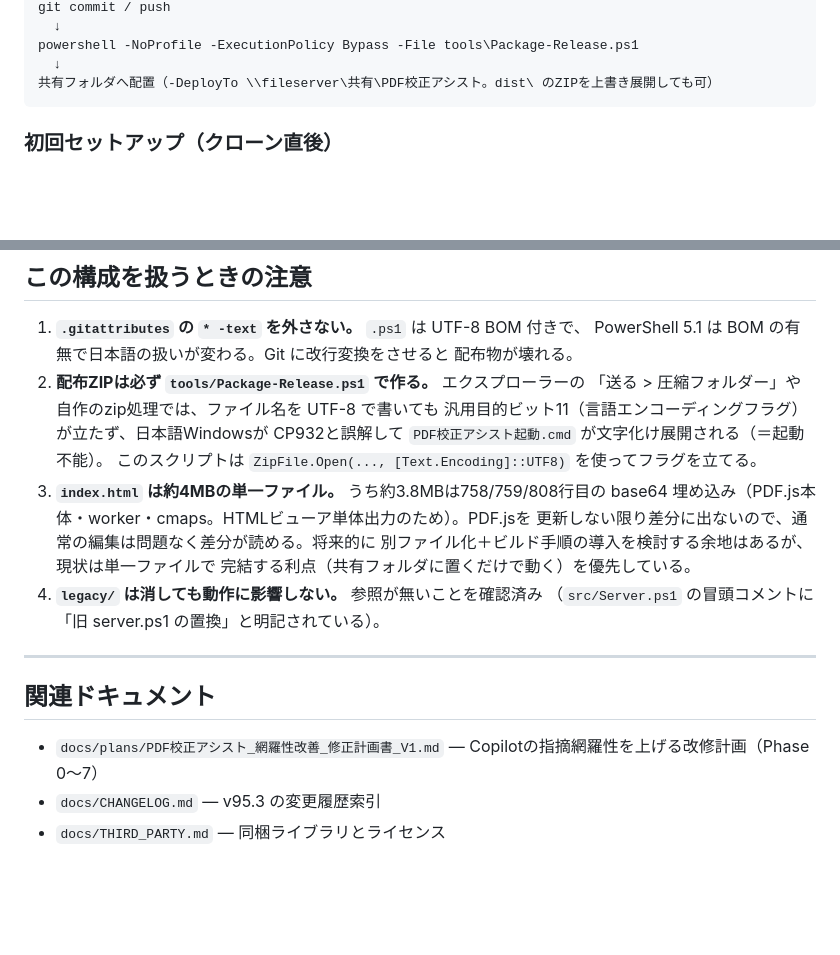
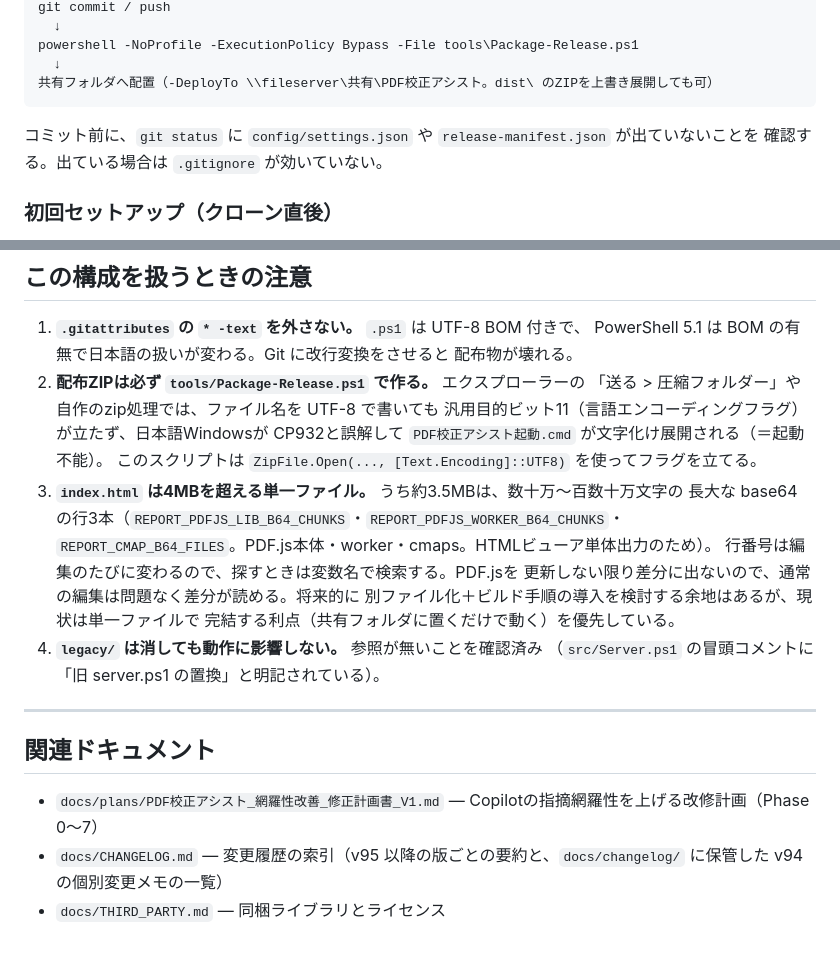
Before and after one commit to minimo162/PdfKoseiAssist, a Markdown page: README.md, 2 parts joined by grey strips. GitHub-like rendering; blank space fills up the shorter version.

````diff
--- a/README.md
+++ b/README.md
@@ -129,6 +122,9 @@ powershell -NoProfile -ExecutionPolicy Bypass -File tools\Package-Release.ps1
   ↓
 共有フォルダへ配置（-DeployTo \\fileserver\共有\PDF校正アシスト。dist\ のZIPを上書き展開しても可）
 ```
+
+コミット前に、`git status` に `config/settings.json` や `release-manifest.json` が出ていないことを
+確認する。出ている場合は `.gitignore` が効いていない。
 
 ### 初回セットアップ（クローン直後）
 
@@ -208,8 +204,10 @@ node app\_app\tools\Test-ShutdownEndpoint.mjs
    汎用目的ビット11（言語エンコーディングフラグ）が立たず、日本語Windowsが
    CP932と誤解して `PDF校正アシスト起動.cmd` が文字化け展開される（＝起動不能）。
    このスクリプトは `ZipFile.Open(..., [Text.Encoding]::UTF8)` を使ってフラグを立てる。
-3. **`index.html` は約4MBの単一ファイル。** うち約3.8MBは758/759/808行目の base64
-   埋め込み（PDF.js本体・worker・cmaps。HTMLビューア単体出力のため）。PDF.jsを
+3. **`index.html` は4MBを超える単一ファイル。** うち約3.5MBは、数十万〜百数十万文字の
+   長大な base64 の行3本（`REPORT_PDFJS_LIB_B64_CHUNKS`・`REPORT_PDFJS_WORKER_B64_CHUNKS`・
+   `REPORT_CMAP_B64_FILES`。PDF.js本体・worker・cmaps。HTMLビューア単体出力のため）。
+   行番号は編集のたびに変わるので、探すときは変数名で検索する。PDF.jsを
    更新しない限り差分に出ないので、通常の編集は問題なく差分が読める。将来的に
    別ファイル化＋ビルド手順の導入を検討する余地はあるが、現状は単一ファイルで
    完結する利点（共有フォルダに置くだけで動く）を優先している。
@@ -221,5 +219,5 @@ node app\_app\tools\Test-ShutdownEndpoint.mjs
 ## 関連ドキュメント
 
 - `docs/plans/PDF校正アシスト_網羅性改善_修正計画書_V1.md` — Copilotの指摘網羅性を上げる改修計画（Phase 0〜7）
-- `docs/CHANGELOG.md` — v95.3 の変更履歴索引
+- `docs/CHANGELOG.md` — 変更履歴の索引（v95 以降の版ごとの要約と、`docs/changelog/` に保管した v94 の個別変更メモの一覧）
 - `docs/THIRD_PARTY.md` — 同梱ライブラリとライセンス
````
Also changed, not shown: other parts of README.md (+14 -21 lines).
